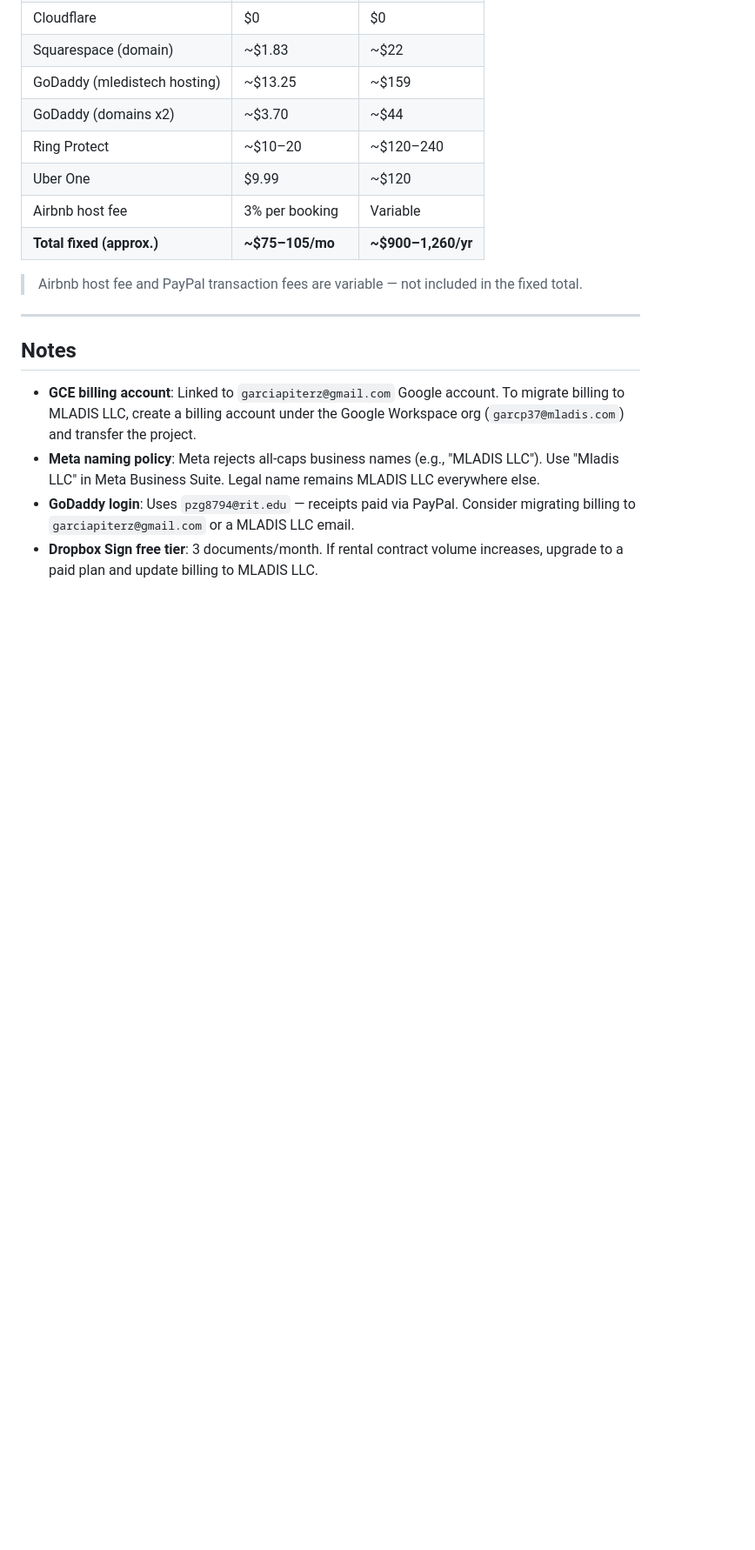
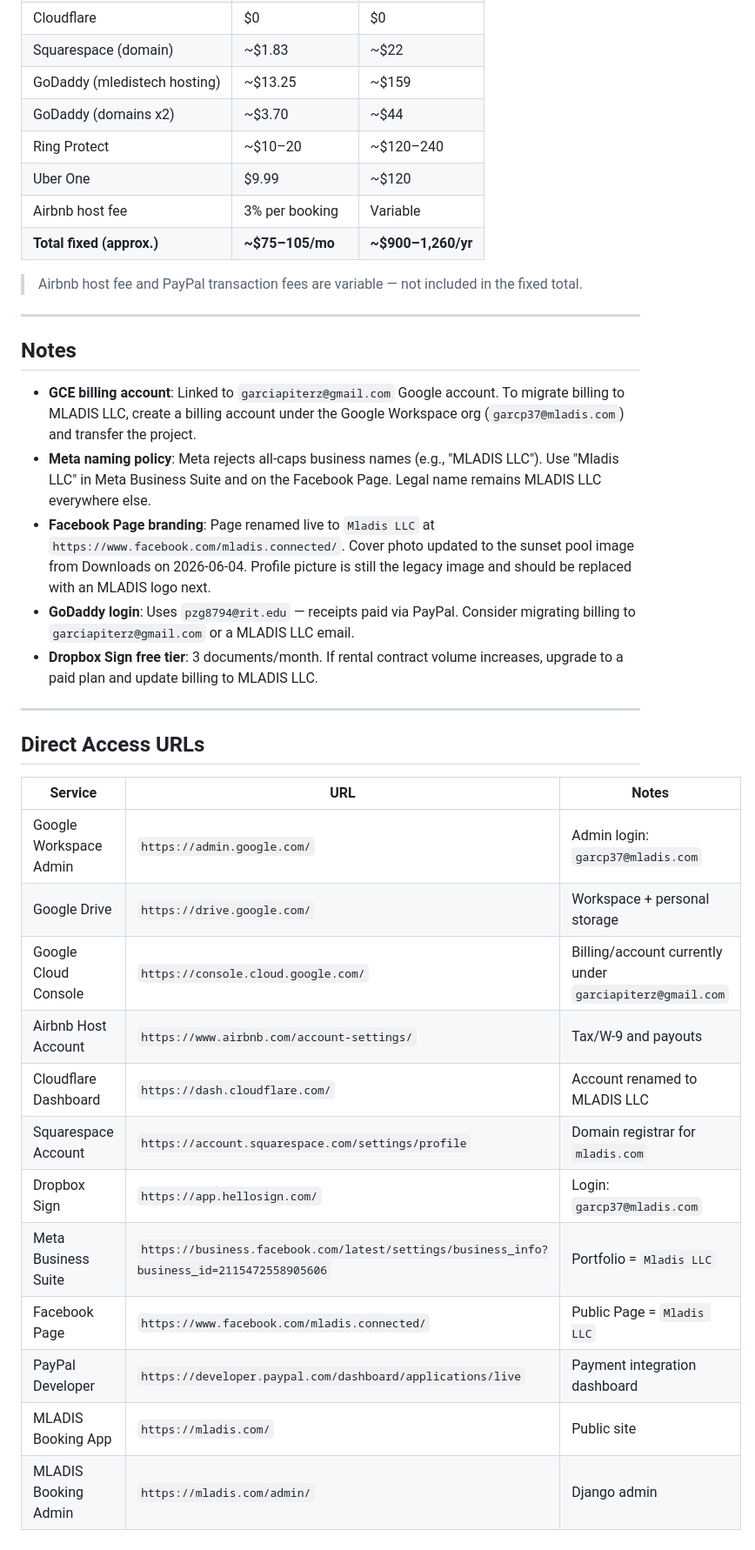
Before and after one commit to pzg8794/MLADIS, a Markdown page: docs/business/services-and-costs-inventory.md, the part around one of its changes. Shown at 87% size. GitHub-like rendering; blank space fills up the shorter version.

Commit message:
docs: record live Meta page rename and access URLs

```diff
--- a/docs/business/services-and-costs-inventory.md
+++ b/docs/business/services-and-costs-inventory.md
@@ -106,6 +107,26 @@ Last updated: 2026-06-04. Tracks every platform, subscription, and service used
 ## Notes
 
 - **GCE billing account**: Linked to `garciapiterz@gmail.com` Google account. To migrate billing to MLADIS LLC, create a billing account under the Google Workspace org (`garcp37@mladis.com`) and transfer the project.
-- **Meta naming policy**: Meta rejects all-caps business names (e.g., "MLADIS LLC"). Use "Mladis LLC" in Meta Business Suite. Legal name remains MLADIS LLC everywhere else.
+- **Meta naming policy**: Meta rejects all-caps business names (e.g., "MLADIS LLC"). Use "Mladis LLC" in Meta Business Suite and on the Facebook Page. Legal name remains MLADIS LLC everywhere else.
+- **Facebook Page branding**: Page renamed live to `Mladis LLC` at `https://www.facebook.com/mladis.connected/`. Cover photo updated to the sunset pool image from Downloads on 2026-06-04. Profile picture is still the legacy image and should be replaced with an MLADIS logo next.
 - **GoDaddy login**: Uses `pzg8794@rit.edu` — receipts paid via PayPal. Consider migrating billing to `garciapiterz@gmail.com` or a MLADIS LLC email.
 - **Dropbox Sign free tier**: 3 documents/month. If rental contract volume increases, upgrade to a paid plan and update billing to MLADIS LLC.
+
+---
+
+## Direct Access URLs
+
+| Service | URL | Notes |
+| --- | --- | --- |
+| Google Workspace Admin | `https://admin.google.com/` | Admin login: `garcp37@mladis.com` |
+| Google Drive | `https://drive.google.com/` | Workspace + personal storage |
+| Google Cloud Console | `https://console.cloud.google.com/` | Billing/account currently under `garciapiterz@gmail.com` |
+| Airbnb Host Account | `https://www.airbnb.com/account-settings/` | Tax/W-9 and payouts |
+| Cloudflare Dashboard | `https://dash.cloudflare.com/` | Account renamed to MLADIS LLC |
+| Squarespace Account | `https://account.squarespace.com/settings/profile` | Domain registrar for `mladis.com` |
+| Dropbox Sign | `https://app.hellosign.com/` | Login: `garcp37@mladis.com` |
+| Meta Business Suite | `https://business.facebook.com/latest/settings/business_info?business_id=2115472558905606` | Portfolio = `Mladis LLC` |
+| Facebook Page | `https://www.facebook.com/mladis.connected/` | Public Page = `Mladis LLC` |
+| PayPal Developer | `https://developer.paypal.com/dashboard/applications/live` | Payment integration dashboard |
+| MLADIS Booking App | `https://mladis.com/` | Public site |
+| MLADIS Booking Admin | `https://mladis.com/admin/` | Django admin |
```
Also changed, not shown: other parts of docs/business/services-and-costs-inventory.md (+2 -1 lines), docs/business/platform-account-update-checklist.md (+10 -4 lines).
